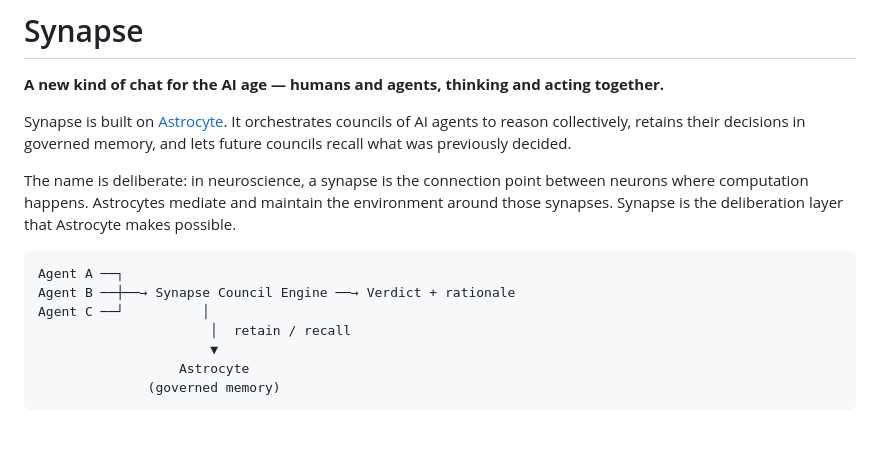
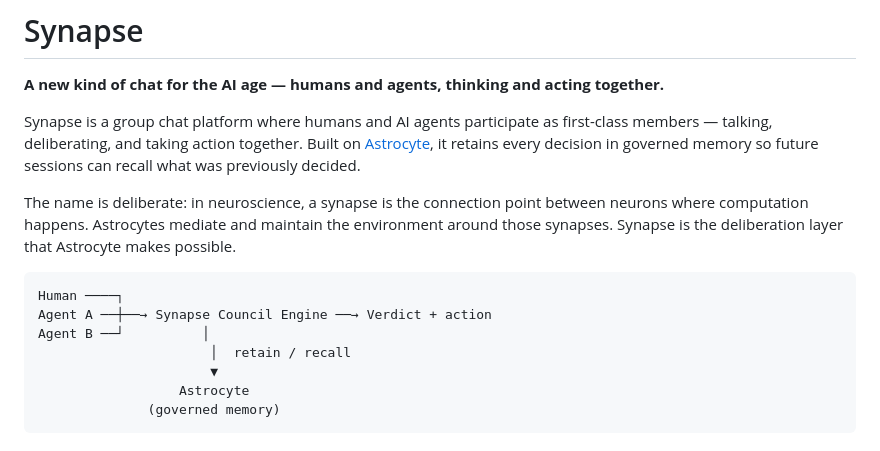
Before and after one commit to AstrocyteAI/synapse, a Markdown page: README.md, the part around the change. Drawn GitHub-style.

Commit message:
docs: clarify humans and agents as first-class members in README

````diff
--- a/README.md
+++ b/README.md
@@ -2,14 +2,14 @@
 
 **A new kind of chat for the AI age — humans and agents, thinking and acting together.**
 
-Synapse is built on [Astrocyte](../astrocyte). It orchestrates councils of AI agents to reason collectively, retains their decisions in governed memory, and lets future councils recall what was previously decided.
+Synapse is a group chat platform where humans and AI agents participate as first-class members — talking, deliberating, and taking action together. Built on [Astrocyte](../astrocyte), it retains every decision in governed memory so future sessions can recall what was previously decided.
 
 The name is deliberate: in neuroscience, a synapse is the connection point between neurons where computation happens. Astrocytes mediate and maintain the environment around those synapses. Synapse is the deliberation layer that Astrocyte makes possible.
 
 ```
-Agent A ──┐
-Agent B ──┼──→ Synapse Council Engine ──→ Verdict + rationale
-Agent C ──┘          │
+Human ────┐
+Agent A ──┼──→ Synapse Council Engine ──→ Verdict + action
+Agent B ──┘          │
                       │  retain / recall
                       ▼
                   Astrocyte
````
